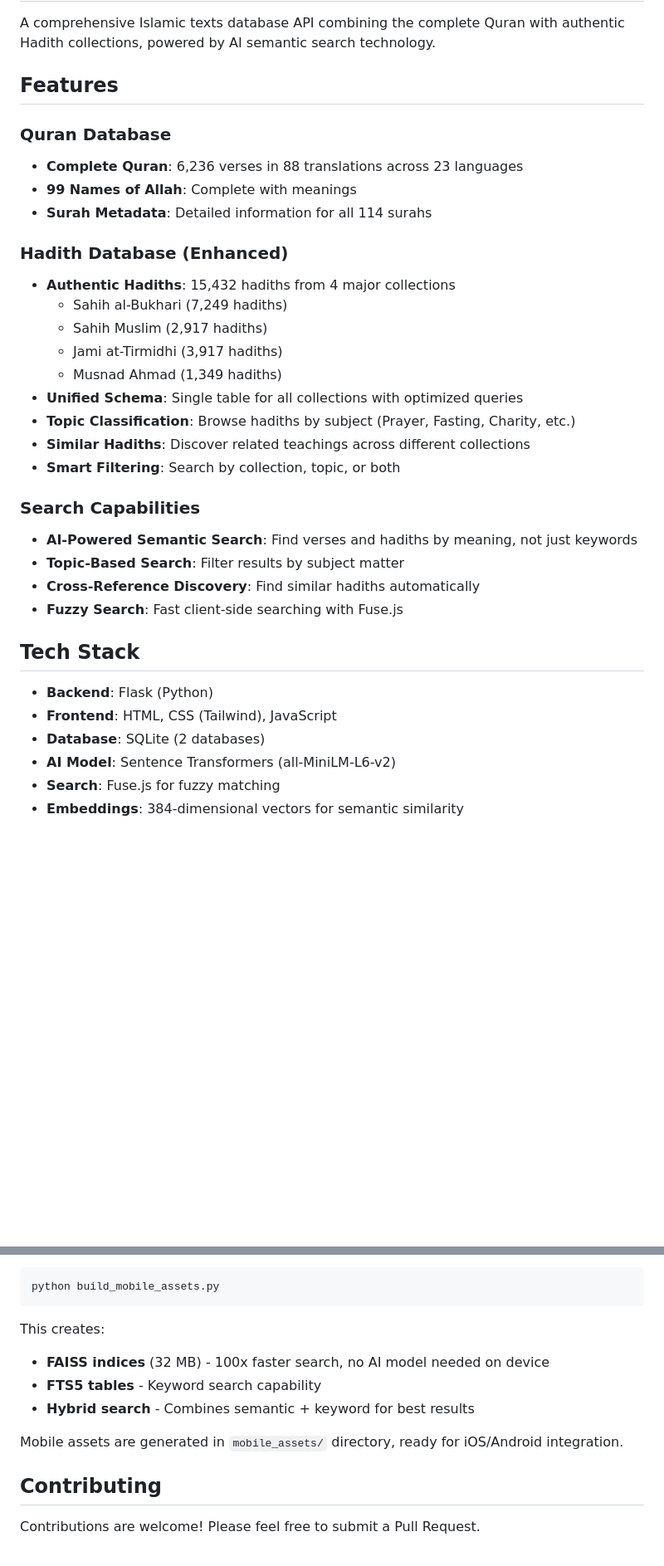
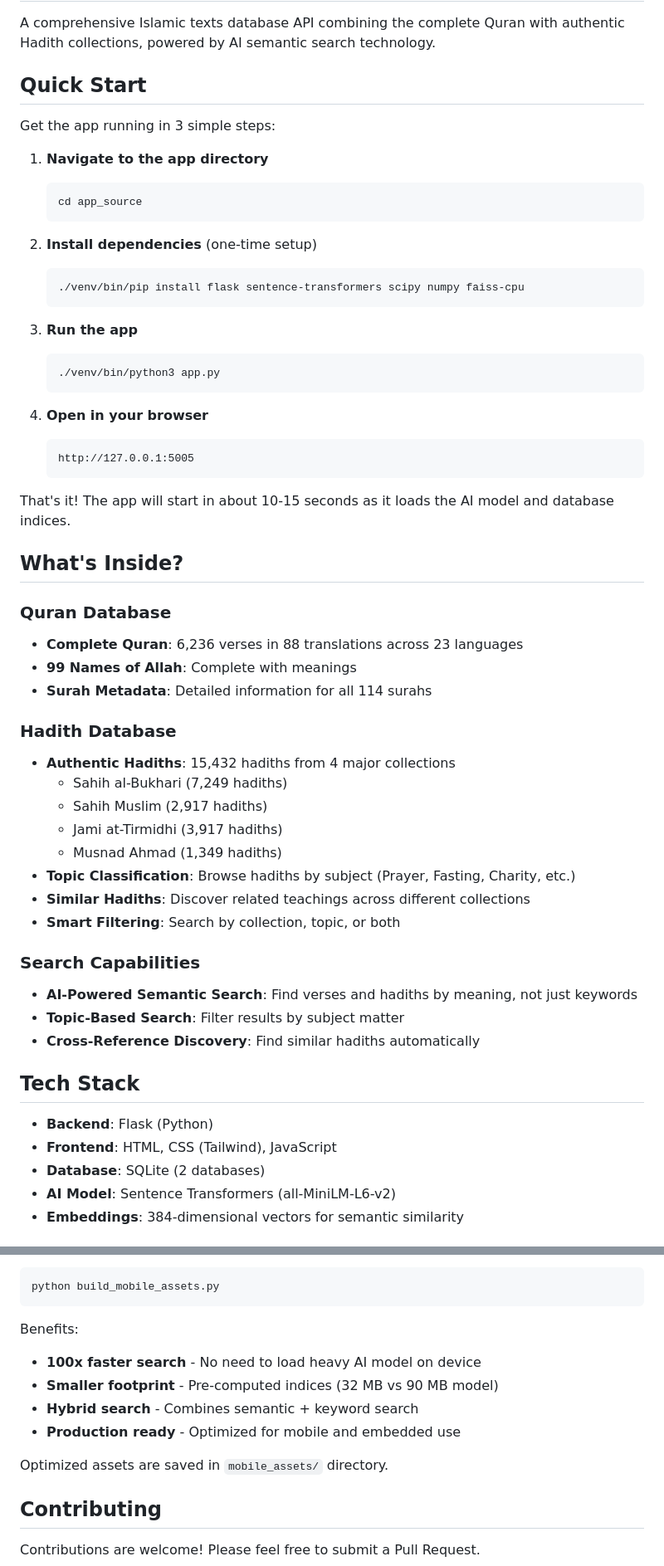
Before and after one commit to BasilSuhail/Quran-Hadith-Application-Database, a Markdown page: README.md, 2 parts joined by grey strips. Shown at 83% size. Drawn GitHub-style; blank space fills up the shorter version.

````diff
--- a/README.md
+++ b/README.md
@@ -2,20 +2,45 @@
 
 A comprehensive Islamic texts database API combining the complete Quran with authentic Hadith collections, powered by AI semantic search technology.
 
-## Features
+## Quick Start
+
+Get the app running in 3 simple steps:
+
+1. **Navigate to the app directory**
+   ```bash
+   cd app_source
+   ```
+
+2. **Install dependencies** (one-time setup)
+   ```bash
+   ./venv/bin/pip install flask sentence-transformers scipy numpy faiss-cpu
+   ```
+
+3. **Run the app**
+   ```bash
+   ./venv/bin/python3 app.py
+   ```
+
+4. **Open in your browser**
+   ```
+   http://127.0.0.1:5005
+   ```
+
+That's it! The app will start in about 10-15 seconds as it loads the AI model and database indices.
+
+## What's Inside?
 
 ### Quran Database
 - **Complete Quran**: 6,236 verses in 88 translations across 23 languages
 - **99 Names of Allah**: Complete with meanings
 - **Surah Metadata**: Detailed information for all 114 surahs
 
-### Hadith Database (Enhanced)
+### Hadith Database
 - **Authentic Hadiths**: 15,432 hadiths from 4 major collections
   - Sahih al-Bukhari (7,249 hadiths)
   - Sahih Muslim (2,917 hadiths)
   - Jami at-Tirmidhi (3,917 hadiths)
   - Musnad Ahmad (1,349 hadiths)
-- **Unified Schema**: Single table for all collections with optimized queries
 - **Topic Classification**: Browse hadiths by subject (Prayer, Fasting, Charity, etc.)
 - **Similar Hadiths**: Discover related teachings across different collections
 - **Smart Filtering**: Search by collection, topic, or both
@@ -24,7 +49,6 @@ A comprehensive Islamic texts database API combining the complete Quran with aut
 - **AI-Powered Semantic Search**: Find verses and hadiths by meaning, not just keywords
 - **Topic-Based Search**: Filter results by subject matter
 - **Cross-Reference Discovery**: Find similar hadiths automatically
-- **Fuzzy Search**: Fast client-side searching with Fuse.js
 
 ## Tech Stack
 
@@ -32,6 +56,5 @@ A comprehensive Islamic texts database API combining the complete Quran with aut
 - **Frontend**: HTML, CSS (Tailwind), JavaScript
 - **Database**: SQLite (2 databases)
 - **AI Model**: Sentence Transformers (all-MiniLM-L6-v2)
-- **Search**: Fuse.js for fuzzy matching
 - **Embeddings**: 384-dimensional vectors for semantic similarity
 
@@ -184,12 +207,13 @@ For mobile/web deployment, run the build script to generate optimized assets:
 python build_mobile_assets.py
 ```
 
-This creates:
-- **FAISS indices** (32 MB) - 100x faster search, no AI model needed on device
-- **FTS5 tables** - Keyword search capability
-- **Hybrid search** - Combines semantic + keyword for best results
+Benefits:
+- **100x faster search** - No need to load heavy AI model on device
+- **Smaller footprint** - Pre-computed indices (32 MB vs 90 MB model)
+- **Hybrid search** - Combines semantic + keyword search
+- **Production ready** - Optimized for mobile and embedded use
 
-Mobile assets are generated in `mobile_assets/` directory, ready for iOS/Android integration.
+Optimized assets are saved in `mobile_assets/` directory.
 
 ## Contributing
 
````
Also changed, not shown: other parts of README.md (+97 -97 lines).
